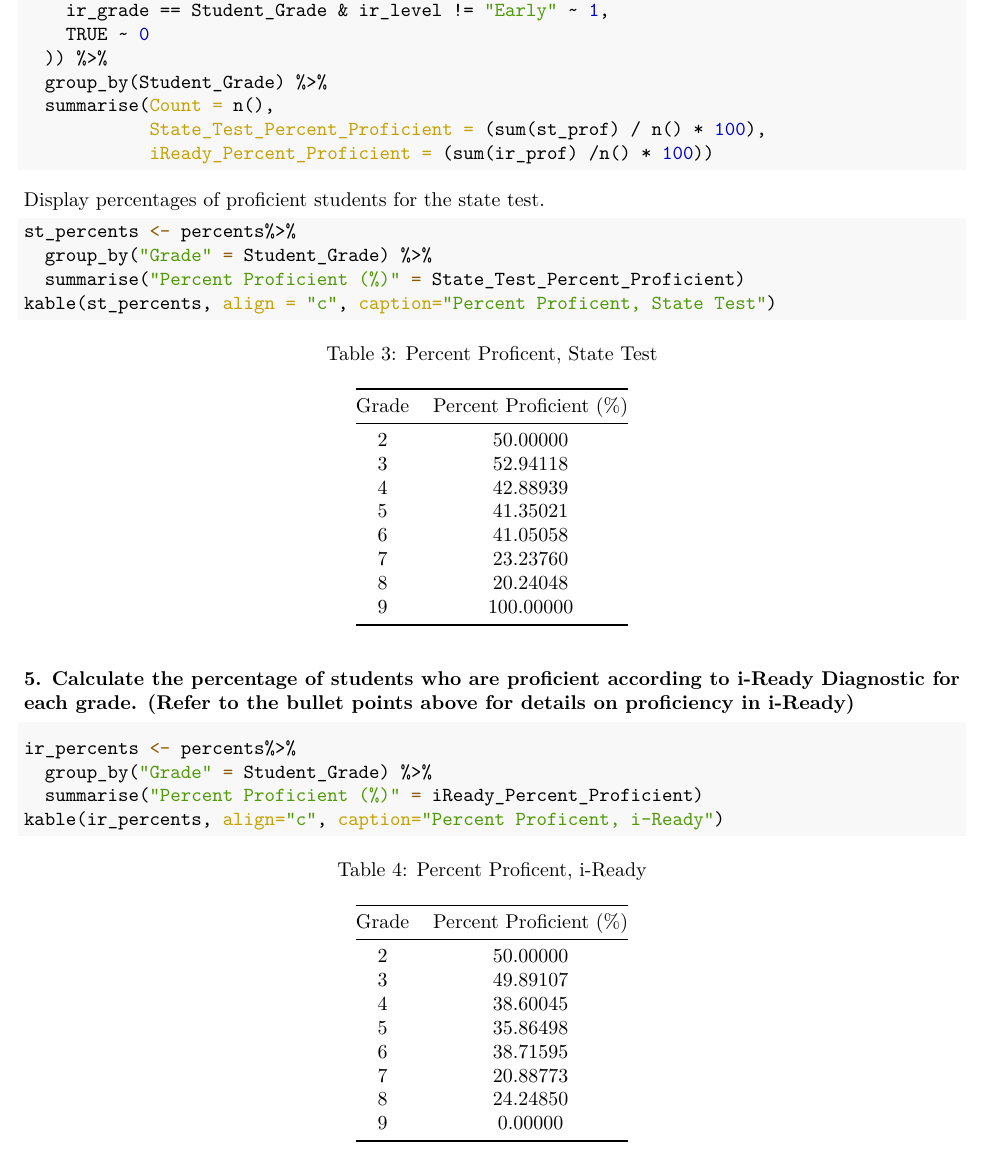
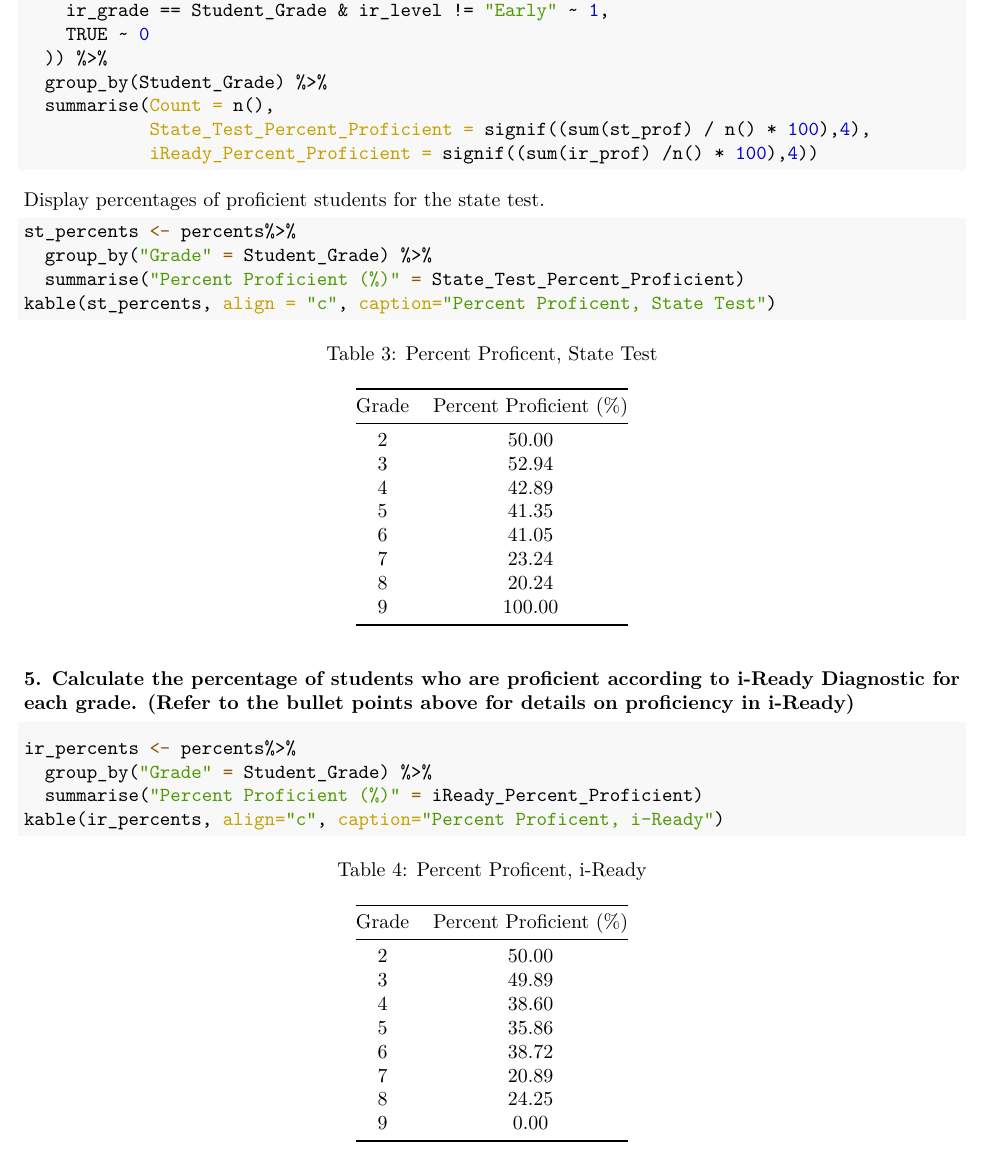
Before and after one commit to ipaulson/ca-programming-data, an R Markdown document (ca-programming-data-project.Rmd): part of page 5 of 7, cut so that both start at the same text. The pictures show the output file ca-programming-data-project.pdf that the author committed with the source.

Commit message:
Add files via upload

````diff
--- a/ca-programming-data-project.Rmd
+++ b/ca-programming-data-project.Rmd
@@ -116,8 +116,8 @@ percents <- data %>%
   )) %>%
   group_by(Student_Grade) %>%
   summarise(Count = n(),
-            State_Test_Percent_Proficient = (sum(st_prof) / n() * 100),
-            iReady_Percent_Proficient = (sum(ir_prof) /n() * 100))
+            State_Test_Percent_Proficient = signif((sum(st_prof) / n() * 100),4),
+            iReady_Percent_Proficient = signif((sum(ir_prof) /n() * 100),4))
 ```
 
 Display percentages of proficient students for the state test.
````
Also changed, not shown: ca-programming-data-project.html, ca-programming-data-project.pdf.
